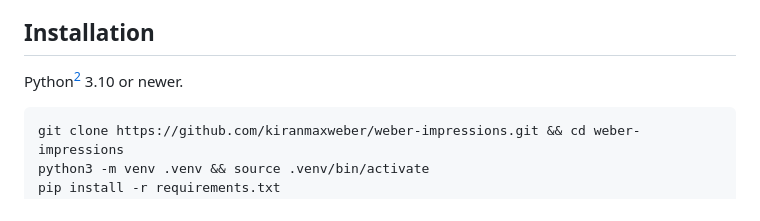
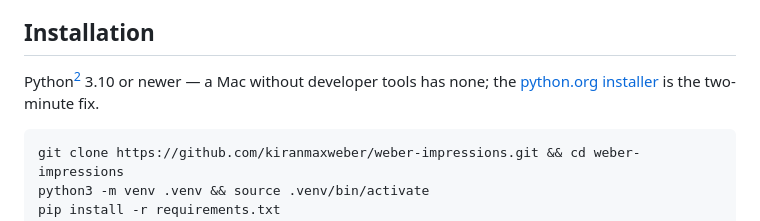
Before and after one commit to kiranmaxweber/weber-impressions, a Markdown page: README.md, the part around the change. Drawn GitHub-style.

Commit message:
README: where Python comes from on a machine that has none
Found on the clean-machine test: a stock Mac has no python3 at all, and
the Xcode CLT route ships 3.9 — below the floor. The python.org
installer is the fix that worked.

Co-Authored-By: Claude Opus 5 <noreply@anthropic.com>

````diff
--- a/README.md
+++ b/README.md
@@ -6,7 +6,7 @@ Its customers are collectors — people who spend real money on short-run books
 
 ## Installation
 
-Python[^2] 3.10 or newer.
+Python[^2] 3.10 or newer — a Mac without developer tools has none; the [python.org installer](https://www.python.org/downloads/) is the two-minute fix.
 
 ```bash
 git clone https://github.com/kiranmaxweber/weber-impressions.git && cd weber-impressions
````
